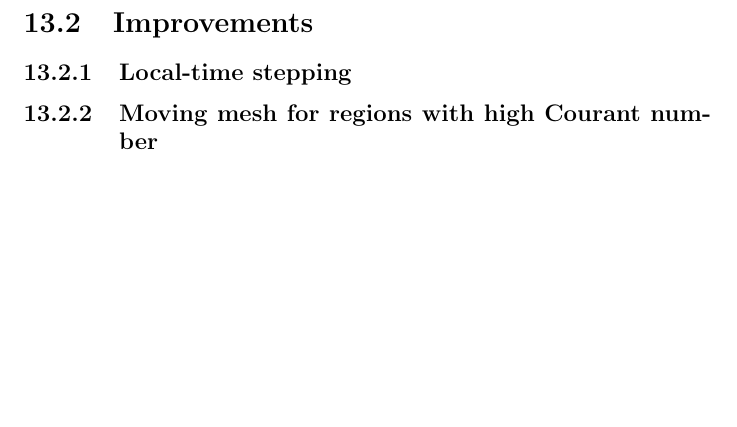
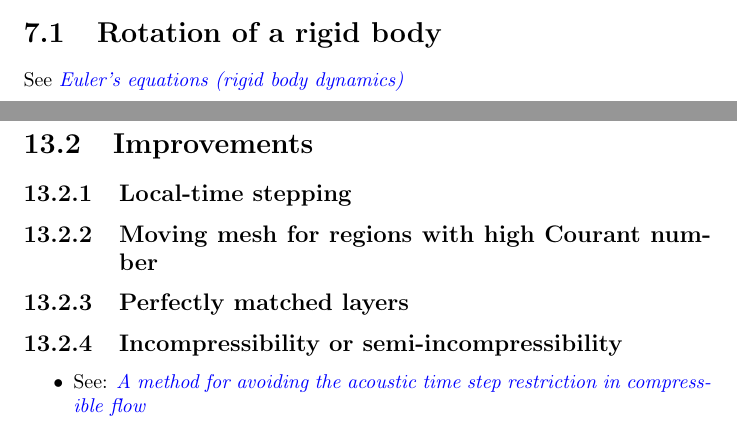
Before and after one commit to krikru/master_thesis, a LaTeX document (Document/Report/Report.tex): part of page 25 of 28 before the commit and two parts of pages 19 and 26 of 29 after it, the two joined at a grey line, cut at the place of the change, the shorter picture padded with empty space. Compiled offline with pdfLaTeX.

Commit message:
Minor changer in the report + Excel analysis of an advection method for better preservation of energy (which is not bound and hence not suitable for advection of alpha)

```diff
--- a/Document/Report/Report.tex
+++ b/Document/Report/Report.tex
@@ -37,7 +37,13 @@
 % Linking
 \iftrue
     \usepackage{hyperref} % Links to pages
-    \hypersetup{pdfborder = {0 0 0}} % Remove the frame around links
+    \hypersetup{
+        pdfborder = {0 0 0},
+        colorlinks=true,
+        citecolor=violet,
+        linkcolor=black,
+        urlcolor=blue,
+        } % Remove the frame around links
 \else
     \usepackage{url} % Doesn't link to pages
 \fi
@@ -340,6 +344,10 @@ See \textit{OpenFOAM-1.5.x/src/finiteVolume/fvMatrices/solvers/MULES/MULES.H} fo
 
 \chapter{Interaction with moving objects}
 
+\section{Rotation of a rigid body}
+
+See \textit{\href{http://en.wikipedia.org/wiki/Euler\%27s_equations_\%28rigid_body_dynamics\%29}{Euler's equations (rigid body dynamics)}}
+
 \chapter{Wind waves}
 
 \section{Spectral methods}
@@ -395,6 +403,14 @@ Difficulties:
 
 \subsection{Moving mesh for regions with high Courant number}
 
+\subsection{Perfectly matched layers}
+
+\subsection{Incompressibility or semi-incompressibility}
+
+\begin{itemize}
+    \item See: \textit{\href{http://physbam.stanford.edu/~kwatra/papers/compressible_semi_implicit/compressible_semi_implicit.pdf}{A method for avoiding the acoustic time step restriction in compressible flow}}
+\end{itemize}
+
 % % % % % % %
 % APENDIZES %
 % % % % % % %
```
Also changed, not shown: Document/Report/Report.tex (4 more changed lines), 1 other file.
